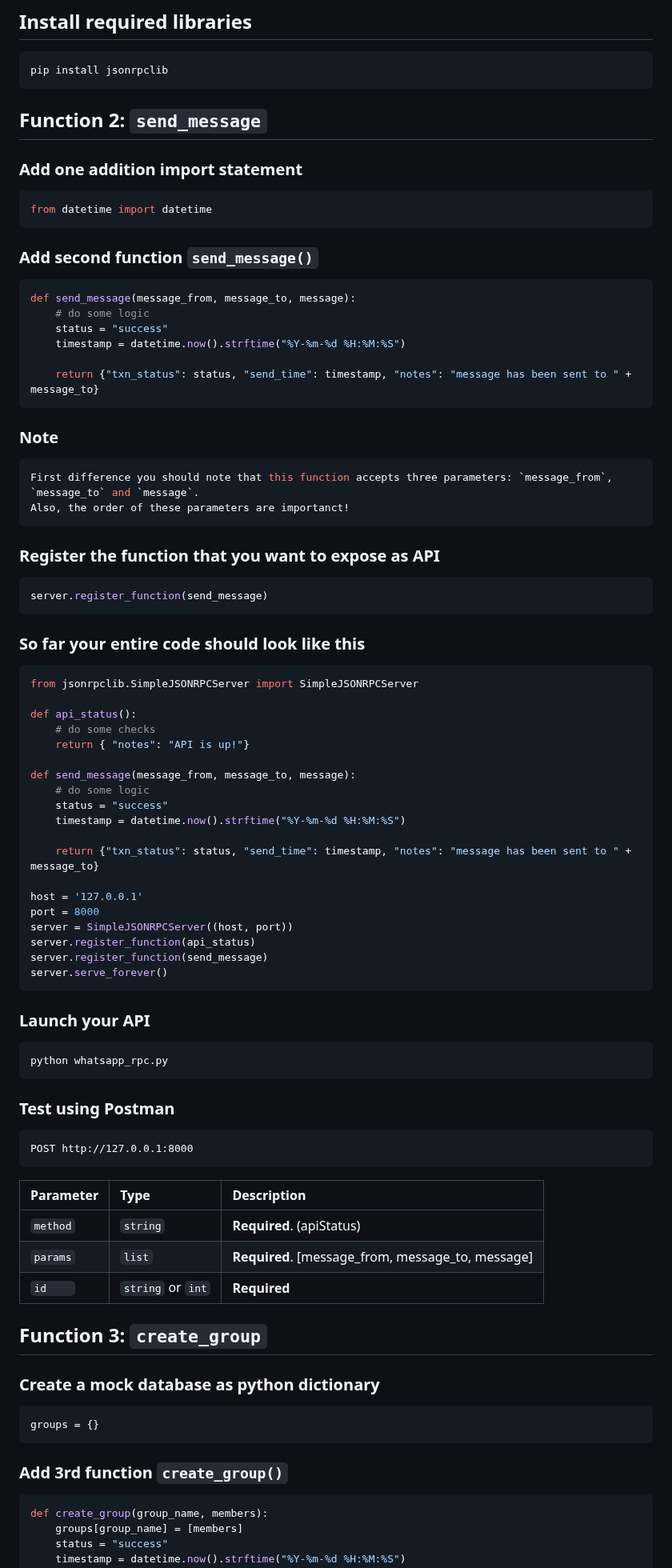
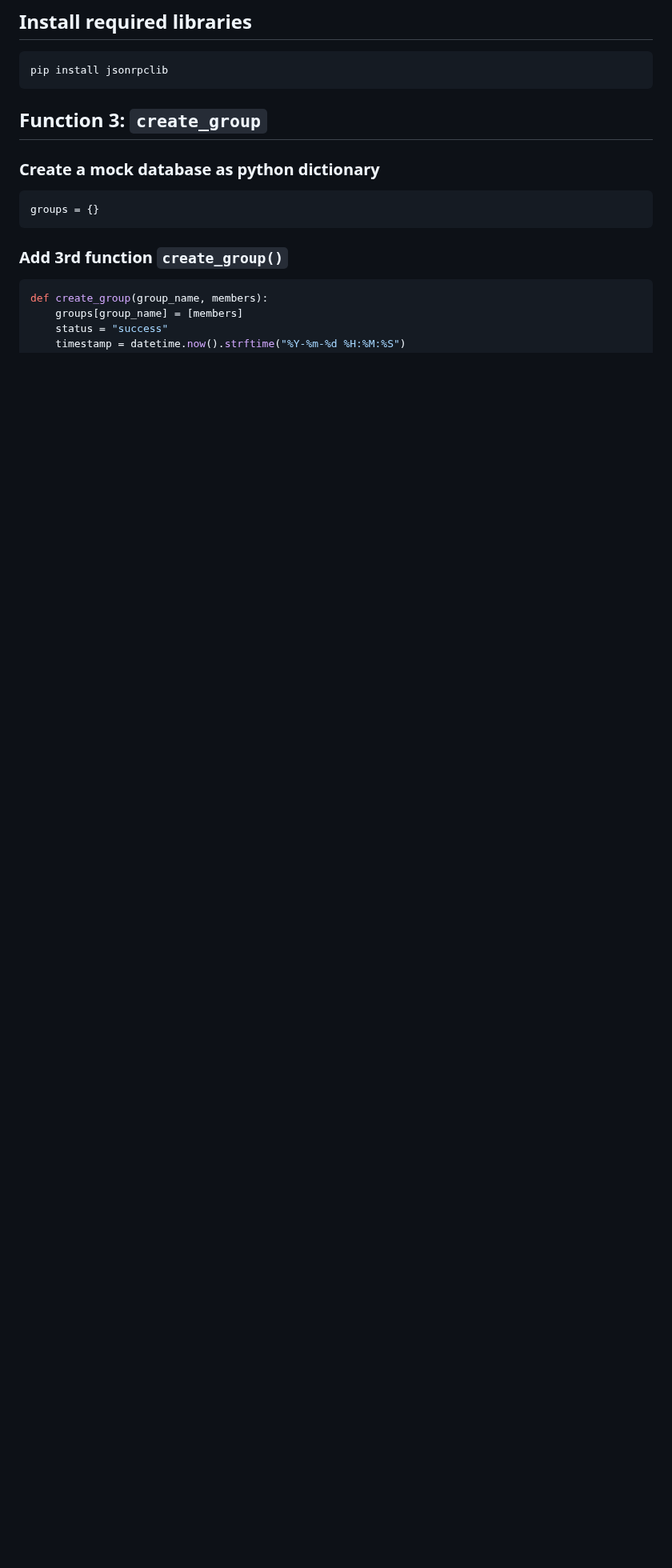
Before and after one commit to thebrokenapp/api-architecture, a Markdown page: rpc/README.md, the part around the change. Shown at 80% size. GitHub-like rendering; blank space fills up the shorter version.

````diff
--- a/rpc/README.md
+++ b/rpc/README.md
@@ -13,75 +13,6 @@ Type "help", "copyright", "credits" or "license" for more information.
 ```bash
 pip install jsonrpclib
 ```
-
-
-
-## Function 2: `send_message`
-### Add one addition import statement
-```python
-from datetime import datetime
-```
-### Add second function `send_message()`
-```python
-def send_message(message_from, message_to, message):
-    # do some logic
-    status = "success"
-    timestamp = datetime.now().strftime("%Y-%m-%d %H:%M:%S")
-
-    return {"txn_status": status, "send_time": timestamp, "notes": "message has been sent to " + message_to}
-```
-
-### Note
-```bash
-First difference you should note that this function accepts three parameters: `message_from`, `message_to` and `message`.
-Also, the order of these parameters are importanct!
-```
-
-### Register the function that you want to expose as API
-```python
-server.register_function(send_message)
-```
-
-### So far your entire code should look like this
-```python
-from jsonrpclib.SimpleJSONRPCServer import SimpleJSONRPCServer
-
-def api_status():
-    # do some checks
-    return { "notes": "API is up!"}
-
-def send_message(message_from, message_to, message):
-    # do some logic
-    status = "success"
-    timestamp = datetime.now().strftime("%Y-%m-%d %H:%M:%S")
-
-    return {"txn_status": status, "send_time": timestamp, "notes": "message has been sent to " + message_to}
-
-host = '127.0.0.1'
-port = 8000
-server = SimpleJSONRPCServer((host, port))
-server.register_function(api_status)
-server.register_function(send_message)
-server.serve_forever()
-```
-
-
-### Launch your API
-```bash
-python whatsapp_rpc.py
-```
-
-### Test using Postman
-```http
-POST http://127.0.0.1:8000
-```
-
-| Parameter | Type     | Description                |
-| :-------- | :------- | :------------------------- |
-| `method`  | `string` | **Required**. (apiStatus)   |
-| `params`  | `list`   | **Required**. [message_from, message_to, message]  |
-| `id    `  | `string` or `int` | **Required**      |
-
 
 
 ## Function 3: `create_group`
````
